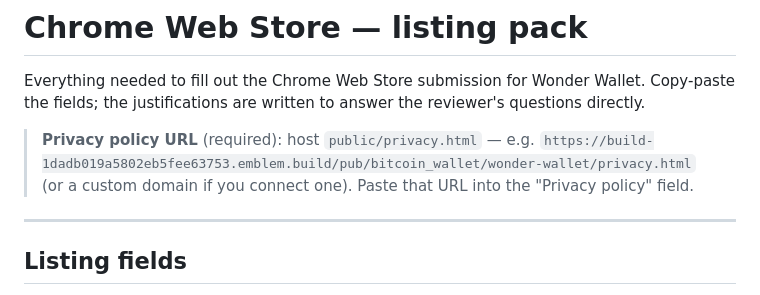
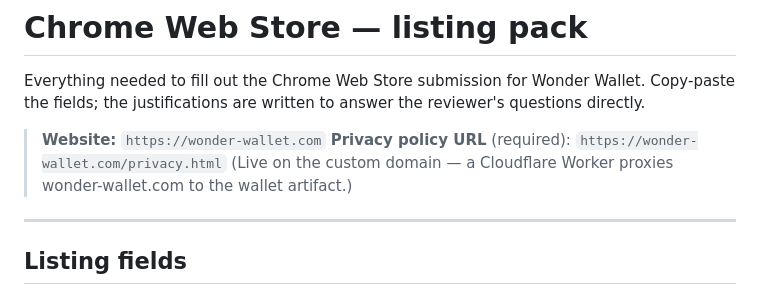
Before and after one commit to StampBlaster5000/wonder-wallet, a Markdown page: STORE_LISTING.md, the part around the change. GitHub-like rendering.

Commit message:
Store listing: point Website + privacy URL to wonder-wallet.com
wonder-wallet.com is now live (Cloudflare Worker proxy → wallet artifact).

Co-Authored-By: Claude Opus 4.8 <noreply@anthropic.com>

```diff
--- a/STORE_LISTING.md
+++ b/STORE_LISTING.md
@@ -3,9 +3,9 @@
 Everything needed to fill out the Chrome Web Store submission for Wonder Wallet. Copy-paste the fields;
 the justifications are written to answer the reviewer's questions directly.
 
-> **Privacy policy URL** (required): host `public/privacy.html` — e.g.
-> `https://build-1dadb019a5802eb5fee63753.emblem.build/pub/bitcoin_wallet/wonder-wallet/privacy.html`
-> (or a custom domain if you connect one). Paste that URL into the "Privacy policy" field.
+> **Website:** `https://wonder-wallet.com`
+> **Privacy policy URL** (required): `https://wonder-wallet.com/privacy.html`
+> (Live on the custom domain — a Cloudflare Worker proxies wonder-wallet.com to the wallet artifact.)
 
 ---
 
```
